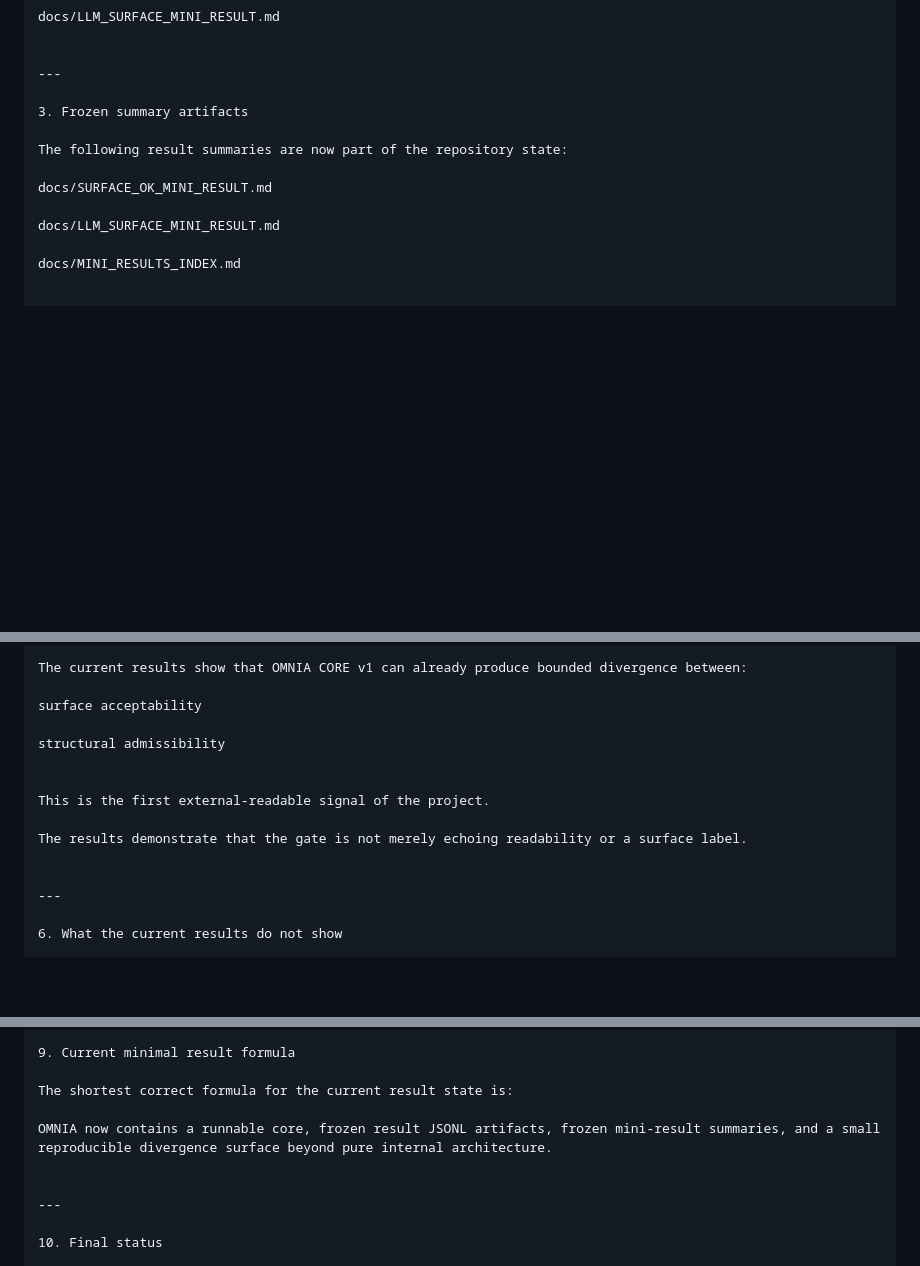
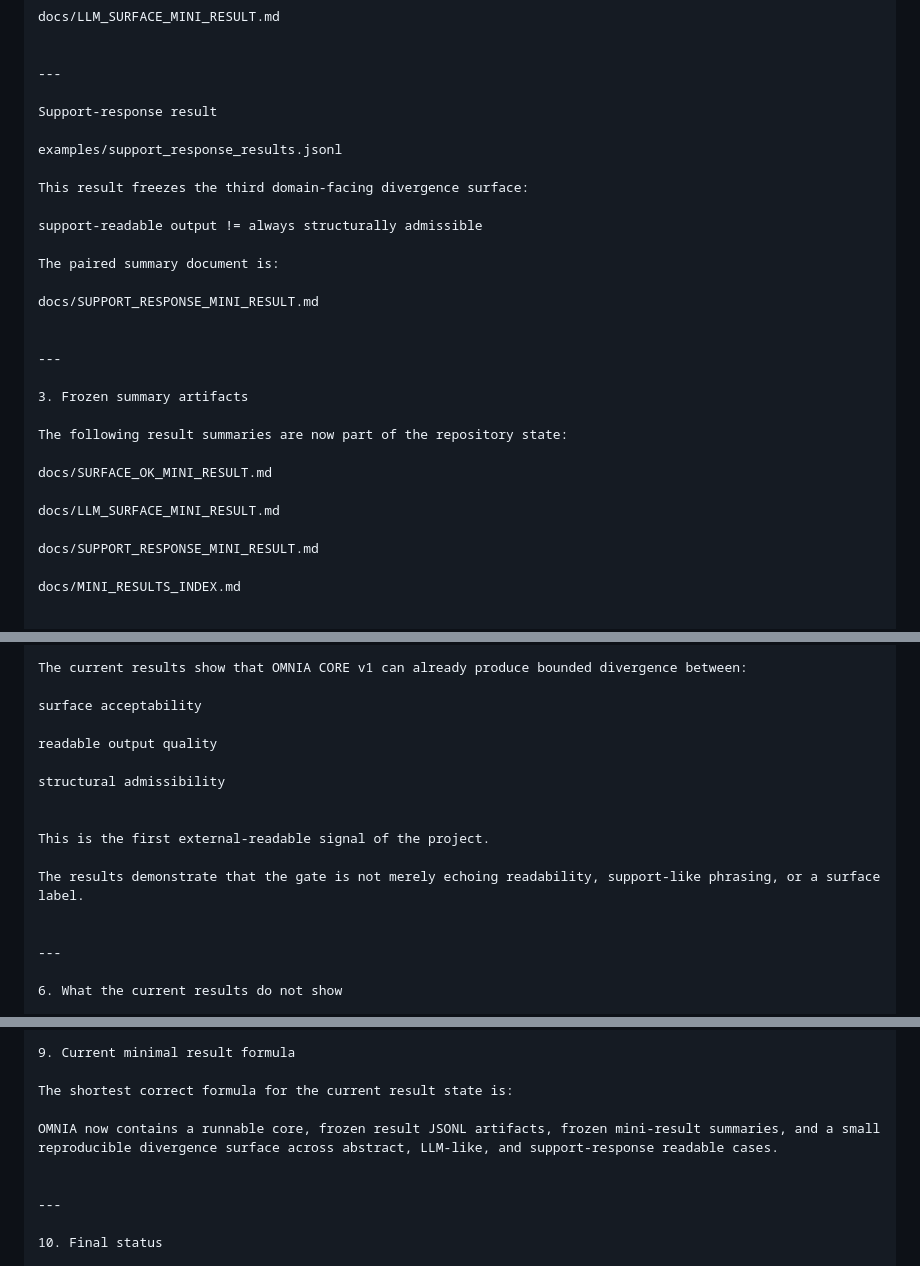
Before and after one commit to Tuttotorna/OMNIA, a Markdown page: docs/RESULTS_STATUS.md, 3 parts joined by grey strips. Rendered like a GitHub page; blank space fills up the shorter version.

```diff
--- a/docs/RESULTS_STATUS.md
+++ b/docs/RESULTS_STATUS.md
@@ -84,6 +85,21 @@ docs/LLM_SURFACE_MINI_RESULT.md
 
 ---
 
+Support-response result
+
+examples/support_response_results.jsonl
+
+This result freezes the third domain-facing divergence surface:
+
+support-readable output != always structurally admissible
+
+The paired summary document is:
+
+docs/SUPPORT_RESPONSE_MINI_RESULT.md
+
+
+---
+
 3. Frozen summary artifacts
 
 The following result summaries are now part of the repository state:
@@ -91,6 +107,8 @@ The following result summaries are now part of the repository state:
 docs/SURFACE_OK_MINI_RESULT.md
 
 docs/LLM_SURFACE_MINI_RESULT.md
+
+docs/SUPPORT_RESPONSE_MINI_RESULT.md
 
 docs/MINI_RESULTS_INDEX.md
 
@@ -120,12 +138,14 @@ The current results show that OMNIA CORE v1 can already produce bounded divergen
 
 surface acceptability
 
+readable output quality
+
 structural admissibility
 
 
 This is the first external-readable signal of the project.
 
-The results demonstrate that the gate is not merely echoing readability or a surface label.
+The results demonstrate that the gate is not merely echoing readability, support-like phrasing, or a surface label.
 
 
 ---
@@ -193,7 +213,7 @@ This is the current operational meaning of the repository.
 
 The shortest correct formula for the current result state is:
 
-OMNIA now contains a runnable core, frozen result JSONL artifacts, frozen mini-result summaries, and a small reproducible divergence surface beyond pure internal architecture.
+OMNIA now contains a runnable core, frozen result JSONL artifacts, frozen mini-result summaries, and a small reproducible divergence surface across abstract, LLM-like, and support-response readable cases.
 
 
 ---
```
Also changed, not shown: other parts of docs/RESULTS_STATUS.md (+1 -0 lines).
